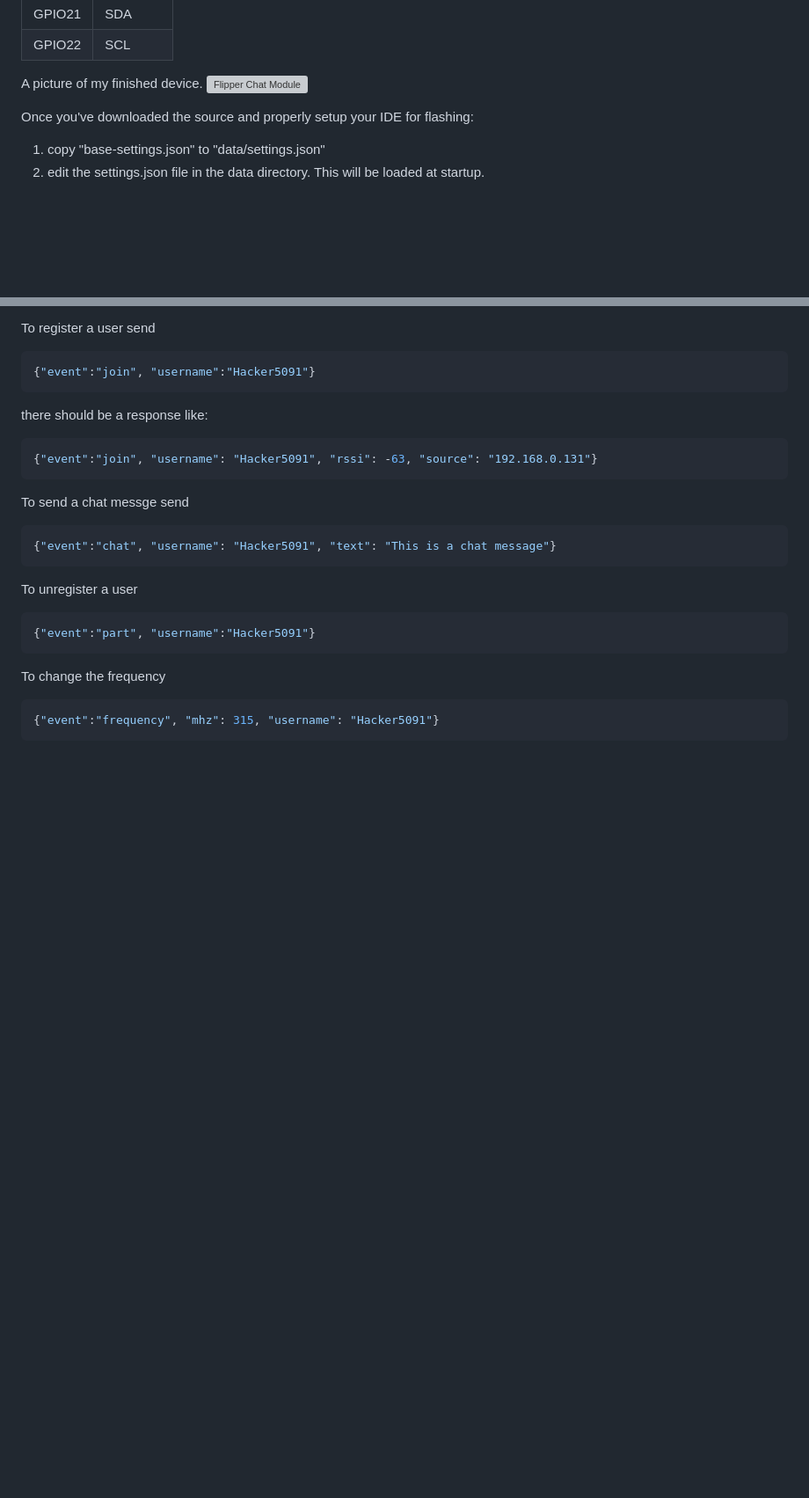
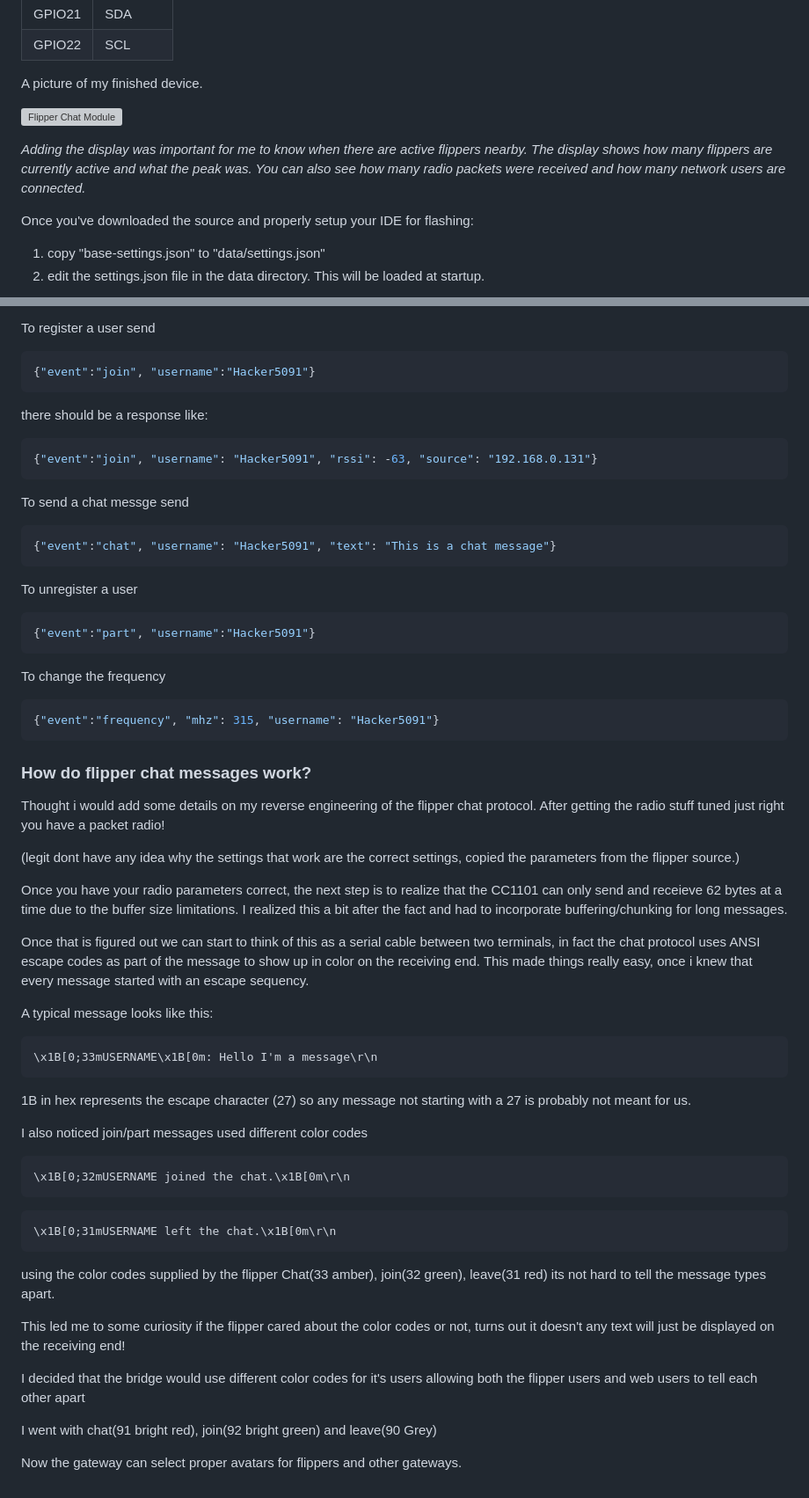
Before and after one commit to xitiomet/flipperzero-chat-esp32, a Markdown page: README.md, 2 parts joined by grey strips. Shown at 88% size. GitHub-like rendering; blank space fills up the shorter version; grey boxes are pictures that could not be loaded.

Commit message:
more documentation updates

````diff
--- a/README.md
+++ b/README.md
@@ -40,7 +40,10 @@ https://www.amazon.com/gp/product/B0833PF7ML/
  GPIO22 | SCL
 
 A picture of my finished device.
+
 ![Flipper Chat Module](https://openstatic.org/img/flipperchatmodule.png)
+
+*Adding the display was important for me to know when there are active flippers nearby. The display shows how many flippers are currently active and what the peak was. You can also see how many radio packets were received and how many network users are connected.*
 
 Once you've downloaded the source and properly setup your IDE for flashing:
   1. copy "base-settings.json" to "data/settings.json"
@@ -128,3 +133,40 @@ To change the frequency
 ```json
 {"event":"frequency", "mhz": 315, "username": "Hacker5091"}
 ```
+
+### How do flipper chat messages work?
+
+Thought i would add some details on my reverse engineering of the flipper chat protocol. After getting the radio stuff tuned just right you have a packet radio!
+
+(legit dont have any idea why the settings that work are the correct settings, copied the parameters from the flipper source.)
+
+Once you have your radio parameters correct, the next step is to realize that the CC1101 can only send and receieve 62 bytes at a time due to the buffer size limitations. I realized this a bit after the fact and had to incorporate buffering/chunking for long messages.
+
+Once that is figured out we can start to think of this as a serial cable between two terminals, in fact the chat protocol uses ANSI escape codes as part of the message to show up in color on the receiving end. This made things really easy, once i knew that every message started with an escape sequency.
+
+A typical message looks like this:
+```
+\x1B[0;33mUSERNAME\x1B[0m: Hello I'm a message\r\n
+```
+
+1B in hex represents the escape character (27) so any message not starting with a 27 is probably not meant for us.
+
+I also noticed join/part messages used different color codes
+
+```
+\x1B[0;32mUSERNAME joined the chat.\x1B[0m\r\n
+```
+
+```
+\x1B[0;31mUSERNAME left the chat.\x1B[0m\r\n
+```
+
+using the color codes supplied by the flipper Chat(33 amber), join(32 green), leave(31 red) its not hard to tell the message types apart.
+
+This led me to some curiosity if the flipper cared about the color codes or not, turns out it doesn't any text will just be displayed on the receiving end!
+
+I decided that the bridge would use different color codes for it's users allowing both the flipper users and web users to tell each other apart
+
+I went with chat(91 bright red), join(92 bright green) and leave(90 Grey)
+
+Now the gateway can select proper avatars for flippers and other gateways.
````
Also changed, not shown: other parts of README.md (+2 -0 lines).
